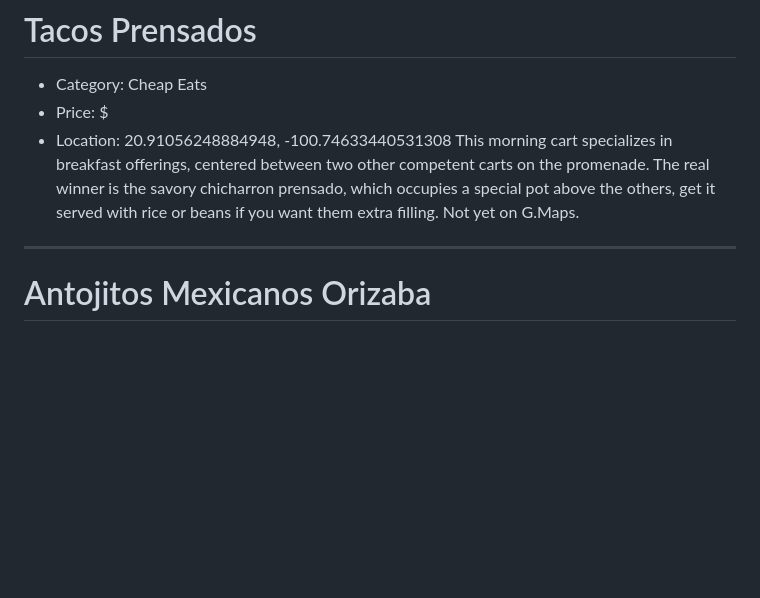
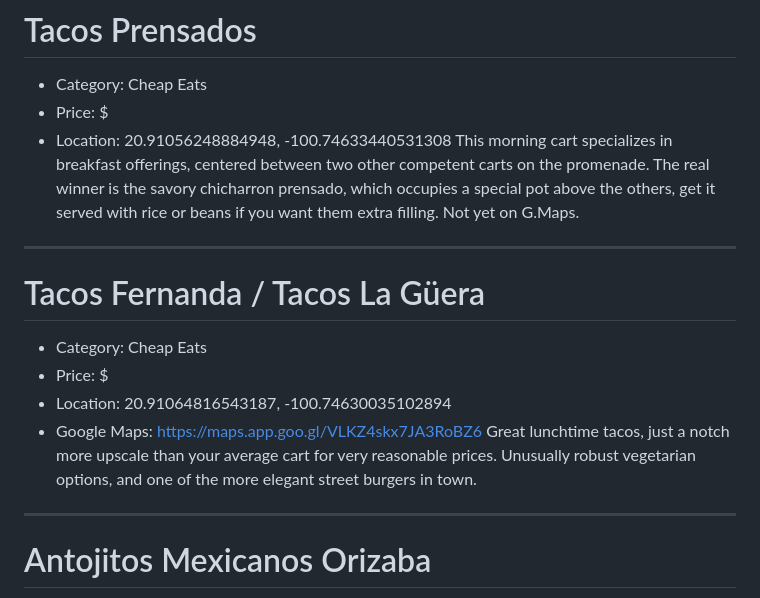
Before and after one commit to slfnk/vibe-guide-sma, a Markdown page: places.md, the part around the change. Drawn GitHub-style; blank space fills up the shorter version.

```diff
--- a/places.md
+++ b/places.md
@@ -112,6 +112,16 @@ This sometimes divisive taco cart pops up in evenings along the row of pharmacie
 - Price: $
 - Location: 20.91056248884948, -100.74633440531308
 This morning cart specializes in breakfast offerings, centered between two other competent carts on the promenade. The real winner is the savory chicharron prensado, which occupies a special pot above the others, get it served with rice or beans if you want them extra filling. Not yet on G.Maps.
+
+---
+
+# Tacos Fernanda / Tacos La Güera
+
+- Category: Cheap Eats
+- Price: $
+- Location: 20.91064816543187, -100.74630035102894
+- Google Maps: https://maps.app.goo.gl/VLKZ4skx7JA3RoBZ6
+Great lunchtime tacos, just a notch more upscale than your average cart for very reasonable prices. Unusually robust vegetarian options, and one of the more elegant street burgers in town.
 
 ---
 
```
